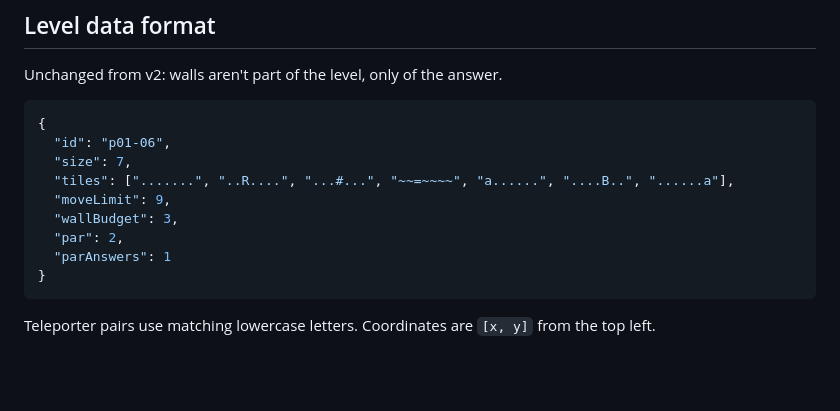
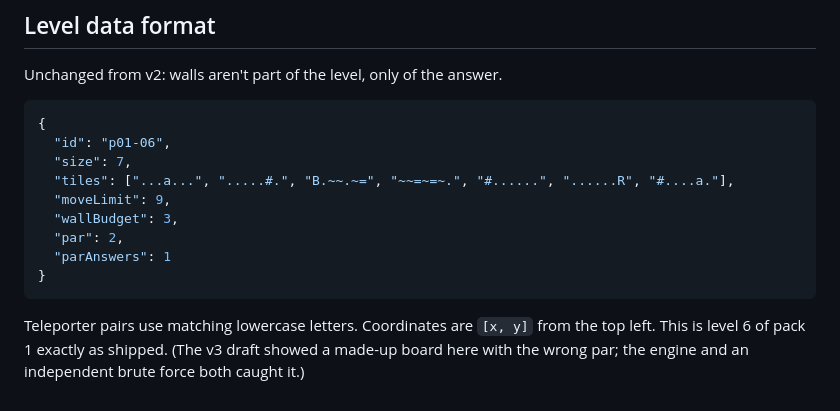
Before and after one commit to Exempl1222/invisible-maze, a Markdown page: docs/GAME_SPEC.md, the part around the change. Rendered like a GitHub page; blank space fills up the shorter version.

Commit message:
Spec: replace the level-format example with a real shipped level
The draft example's par was wrong (engine and independent brute force both
say 3). Use pack level 6 as shipped instead.

Co-Authored-By: Claude Opus 5.5 <noreply@anthropic.com>
Claude-Session: https://claude.ai/code/session_01DTYGNcY2fXtbBZ1Pk6VbZr

````diff
--- a/docs/GAME_SPEC.md
+++ b/docs/GAME_SPEC.md
@@ -95,7 +95,7 @@ Unchanged from v2: walls aren't part of the level, only of the answer.
 {
   "id": "p01-06",
   "size": 7,
-  "tiles": [".......", "..R....", "...#...", "~~=~~~~", "a......", "....B..", "......a"],
+  "tiles": ["...a...", ".....#.", "B.~~.~=", "~~=~=~.", "#......", "......R", "#....a."],
   "moveLimit": 9,
   "wallBudget": 3,
   "par": 2,
@@ -103,4 +103,4 @@ Unchanged from v2: walls aren't part of the level, only of the answer.
 }
 ```
 
-Teleporter pairs use matching lowercase letters. Coordinates are `[x, y]` from the top left.
+Teleporter pairs use matching lowercase letters. Coordinates are `[x, y]` from the top left. This is level 6 of pack 1 exactly as shipped. (The v3 draft showed a made-up board here with the wrong par; the engine and an independent brute force both caught it.)
````
